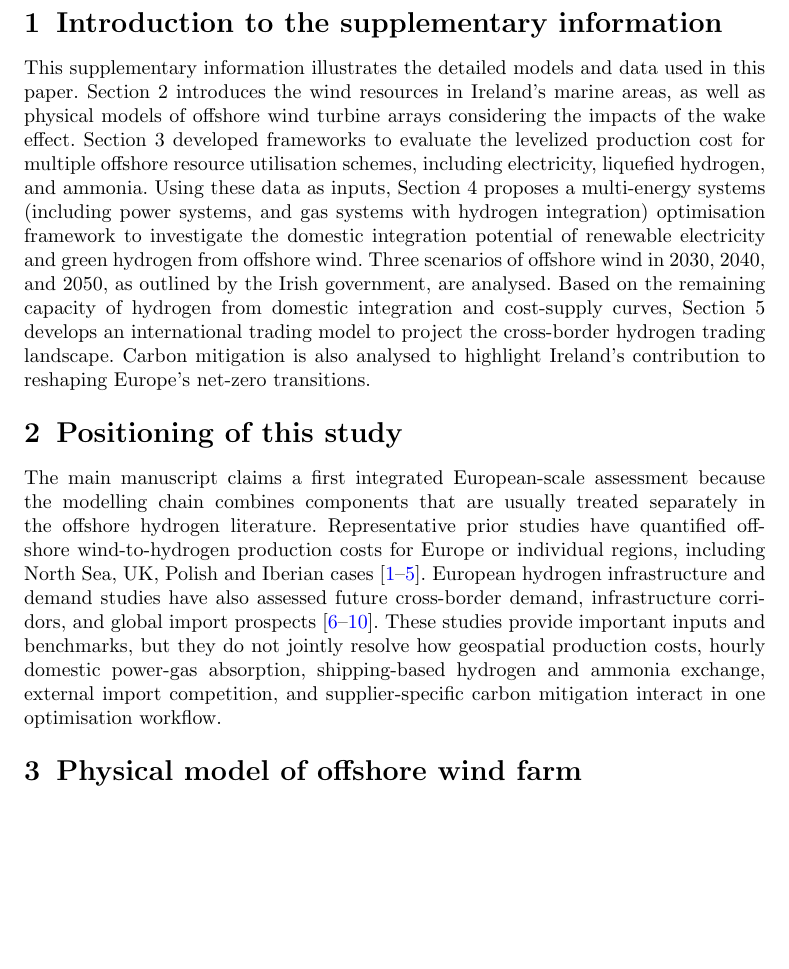
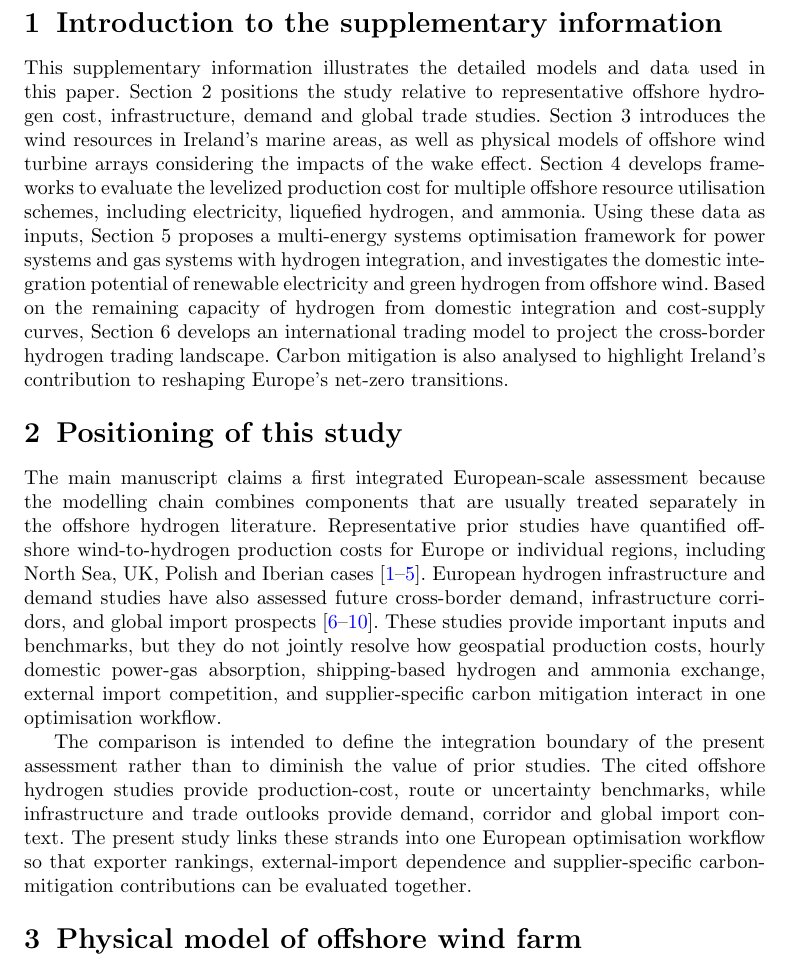
Before and after one commit to ShengWang-EE/HyExport, a LaTeX paper (manuscript/supplementary/J14___Supplementary_Information_v0_2/sn-article.tex): part of page 3 of 42, cut so that both start at the same text, the shorter picture padded with empty space. Compiled offline with pdfLaTeX.

Commit message:
Strengthen novelty positioning

```diff
--- a/manuscript/supplementary/J14___Supplementary_Information_v0_2/sn-article.tex
+++ b/manuscript/supplementary/J14___Supplementary_Information_v0_2/sn-article.tex
@@ -141,10 +141,11 @@ Energy-system interactions reshape offshore hydrogen trade and carbon mitigation
 \section{Introduction to the supplementary information}
 
 This supplementary information illustrates the detailed models and data used in this paper.
-Section 2 introduces the wind resources in Ireland's marine areas, as well as physical models of offshore wind turbine arrays considering the impacts of the wake effect.
-Section 3 developed frameworks to evaluate the levelized production cost for multiple offshore resource utilisation schemes, including electricity, liquefied hydrogen, and ammonia.
-Using these data as inputs, Section 4 proposes a multi-energy systems (including power systems, and gas systems with hydrogen integration) optimisation framework to investigate the domestic integration potential of renewable electricity and green hydrogen from offshore wind. Three scenarios of offshore wind in 2030, 2040, and 2050, as outlined by the Irish government, are analysed.
-Based on the remaining capacity of hydrogen from domestic integration and cost-supply curves, Section 5 develops an international trading model to project the cross-border hydrogen trading landscape. Carbon mitigation is also analysed to highlight Ireland's contribution to reshaping Europe's net-zero transitions.
+Section 2 positions the study relative to representative offshore hydrogen cost, infrastructure, demand and global trade studies.
+Section 3 introduces the wind resources in Ireland's marine areas, as well as physical models of offshore wind turbine arrays considering the impacts of the wake effect.
+Section 4 develops frameworks to evaluate the levelized production cost for multiple offshore resource utilisation schemes, including electricity, liquefied hydrogen, and ammonia.
+Using these data as inputs, Section 5 proposes a multi-energy systems optimisation framework for power systems and gas systems with hydrogen integration, and investigates the domestic integration potential of renewable electricity and green hydrogen from offshore wind.
+Based on the remaining capacity of hydrogen from domestic integration and cost-supply curves, Section 6 develops an international trading model to project the cross-border hydrogen trading landscape. Carbon mitigation is also analysed to highlight Ireland's contribution to reshaping Europe's net-zero transitions.
 
 \section{Positioning of this study}
 
@@ -165,6 +166,8 @@ Global hydrogen trade outlooks \cite{IEAGlobalHydrogenReview2025, IEAGlobalHydro
 Present study & \checkmark & \checkmark & \checkmark & \checkmark & \checkmark & \checkmark \\ \hline
 \end{tabular}
 \end{table}
+
+The comparison is intended to define the integration boundary of the present assessment rather than to diminish the value of prior studies. The cited offshore hydrogen studies provide production-cost, route or uncertainty benchmarks, while infrastructure and trade outlooks provide demand, corridor and global import context. The present study links these strands into one European optimisation workflow so that exporter rankings, external-import dependence and supplier-specific carbon-mitigation contributions can be evaluated together.
 
 \section{Physical model of offshore wind farm}
 \label{sec offshore wind farm model}
```
Also changed, not shown: manuscript/sn-article.tex (+3 -3 lines), manuscript/sn-article.pdf, manuscript/supplementary/J14___Supplementary_Information_v0_2/sn-article.tex (2 more changed lines), 3 other files.
